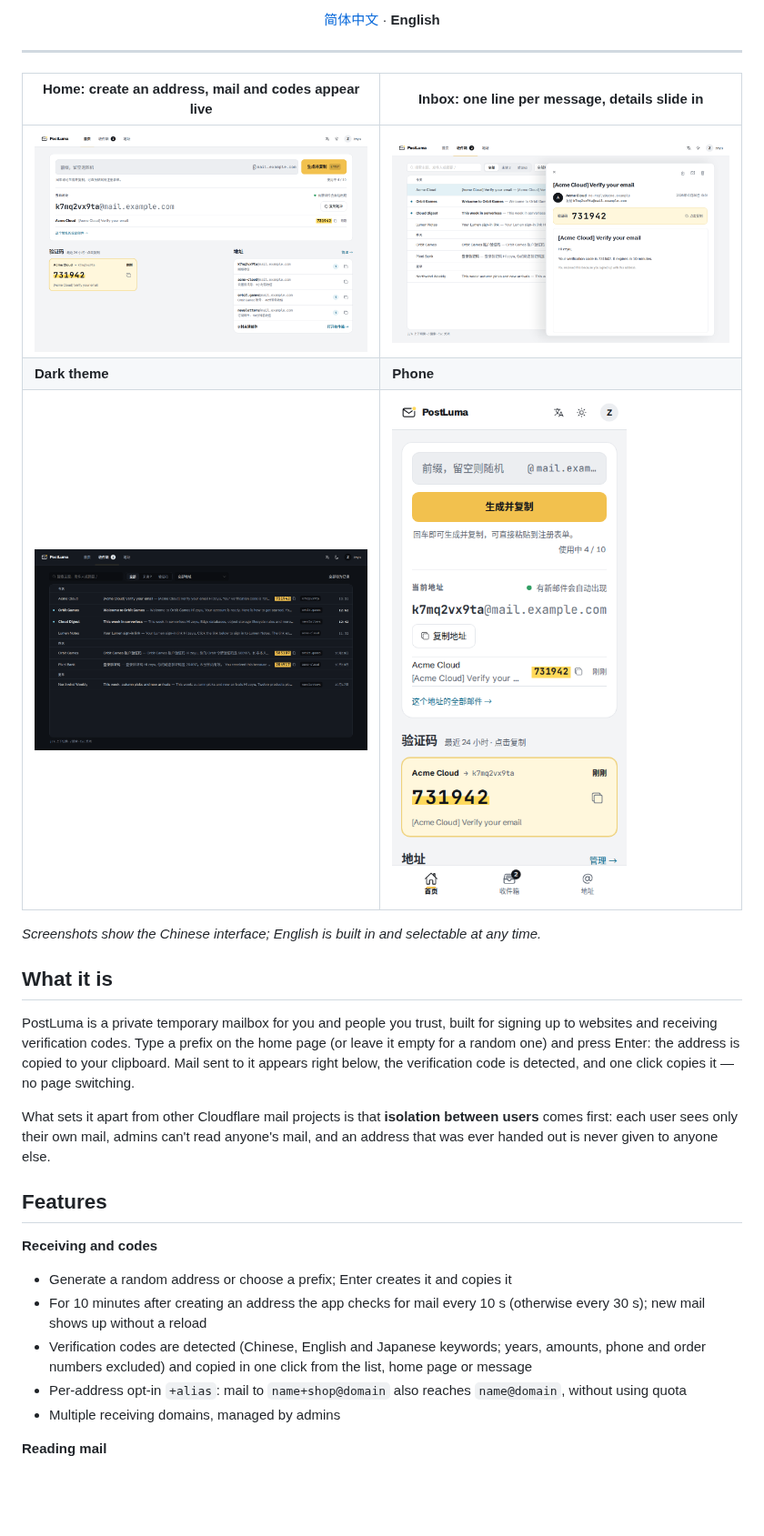
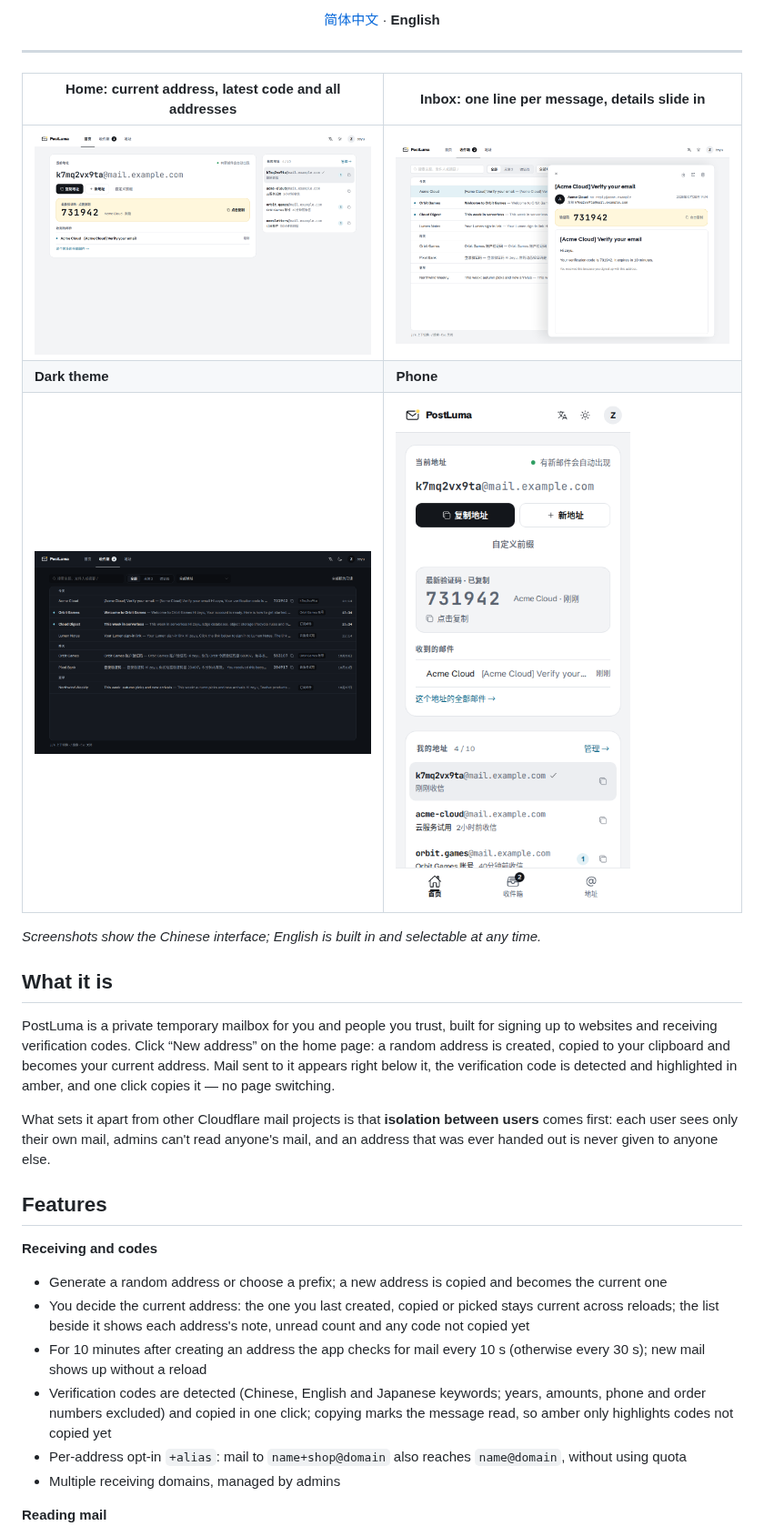
Before and after one commit to ZeyuZuo/postluma, a Markdown page: README.en.md, the part around the change. Shown at 91% size. GitHub-like rendering; pictures changed too: docs/screenshots/dark.png, docs/screenshots/home.png, docs/screenshots/inbox.png; blank space fills up the shorter version.

```diff
--- a/README.en.md
+++ b/README.en.md
@@ -13,7 +13,7 @@
 
 ---
 
-| Home: create an address, mail and codes appear live | Inbox: one line per message, details slide in |
+| Home: current address, latest code and all addresses | Inbox: one line per message, details slide in |
 |---|---|
 | ![Home](docs/screenshots/home.png) | ![Inbox](docs/screenshots/inbox.png) |
 | **Dark theme** | **Phone** |
@@ -23,16 +23,17 @@
 
 ## What it is
 
-PostLuma is a private temporary mailbox for you and people you trust, built for signing up to websites and receiving verification codes. Type a prefix on the home page (or leave it empty for a random one) and press Enter: the address is copied to your clipboard. Mail sent to it appears right below, the verification code is detected, and one click copies it — no page switching.
+PostLuma is a private temporary mailbox for you and people you trust, built for signing up to websites and receiving verification codes. Click “New address” on the home page: a random address is created, copied to your clipboard and becomes your current address. Mail sent to it appears right below it, the verification code is detected and highlighted in amber, and one click copies it — no page switching.
 
 What sets it apart from other Cloudflare mail projects is that **isolation between users** comes first: each user sees only their own mail, admins can't read anyone's mail, and an address that was ever handed out is never given to anyone else.
 
 ## Features
 
 **Receiving and codes**
-- Generate a random address or choose a prefix; Enter creates it and copies it
+- Generate a random address or choose a prefix; a new address is copied and becomes the current one
+- You decide the current address: the one you last created, copied or picked stays current across reloads; the list beside it shows each address's note, unread count and any code not copied yet
 - For 10 minutes after creating an address the app checks for mail every 10 s (otherwise every 30 s); new mail shows up without a reload
-- Verification codes are detected (Chinese, English and Japanese keywords; years, amounts, phone and order numbers excluded) and copied in one click from the list, home page or message
+- Verification codes are detected (Chinese, English and Japanese keywords; years, amounts, phone and order numbers excluded) and copied in one click; copying marks the message read, so amber only highlights codes not copied yet
 - Per-address opt-in `+alias`: mail to `name+shop@domain` also reaches `name@domain`, without using quota
 - Multiple receiving domains, managed by admins
 
```
Also changed, not shown: CLAUDE.md (+1 -1 lines), README.md (+5 -4 lines).
